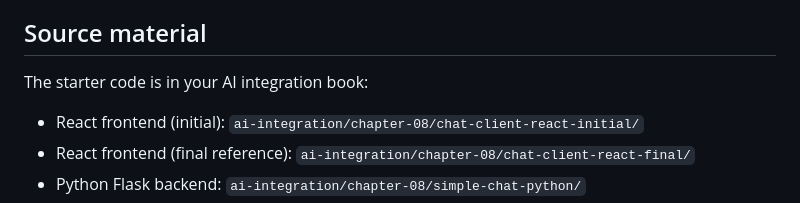
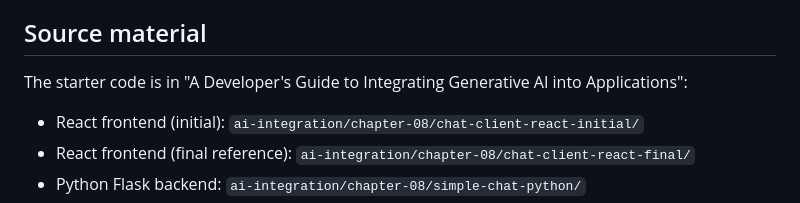
Before and after one commit to chrisminnick/2610-GenAI-May-12, a Markdown page: LABS/Lab 8 - Production AI Chat App/Lab 8 - Production AI Chat App.md, the part around one of its changes. GitHub-like rendering.

```diff
--- a/LABS/Lab 8 - Production AI Chat App/Lab 8 - Production AI Chat App.md
+++ b/LABS/Lab 8 - Production AI Chat App/Lab 8 - Production AI Chat App.md
@@ -25,7 +25,7 @@ The starter code is a working-but-minimal version. You'll add:
 
 ## Source material
 
-The starter code is in your AI integration book:
+The starter code is in "A Developer's Guide to Integrating Generative AI into Applications":
 
 - React frontend (initial): `ai-integration/chapter-08/chat-client-react-initial/`
 - React frontend (final reference): `ai-integration/chapter-08/chat-client-react-final/`
```
Also changed, not shown: other parts of LABS/Lab 8 - Production AI Chat App/Lab 8 - Production AI Chat App.md (+28 -21 lines), LABS/Lab 7 - Evaluation Safety and Governance/Lab 7 - Evaluation Safety and Governance.md (+5 -5 lines).
